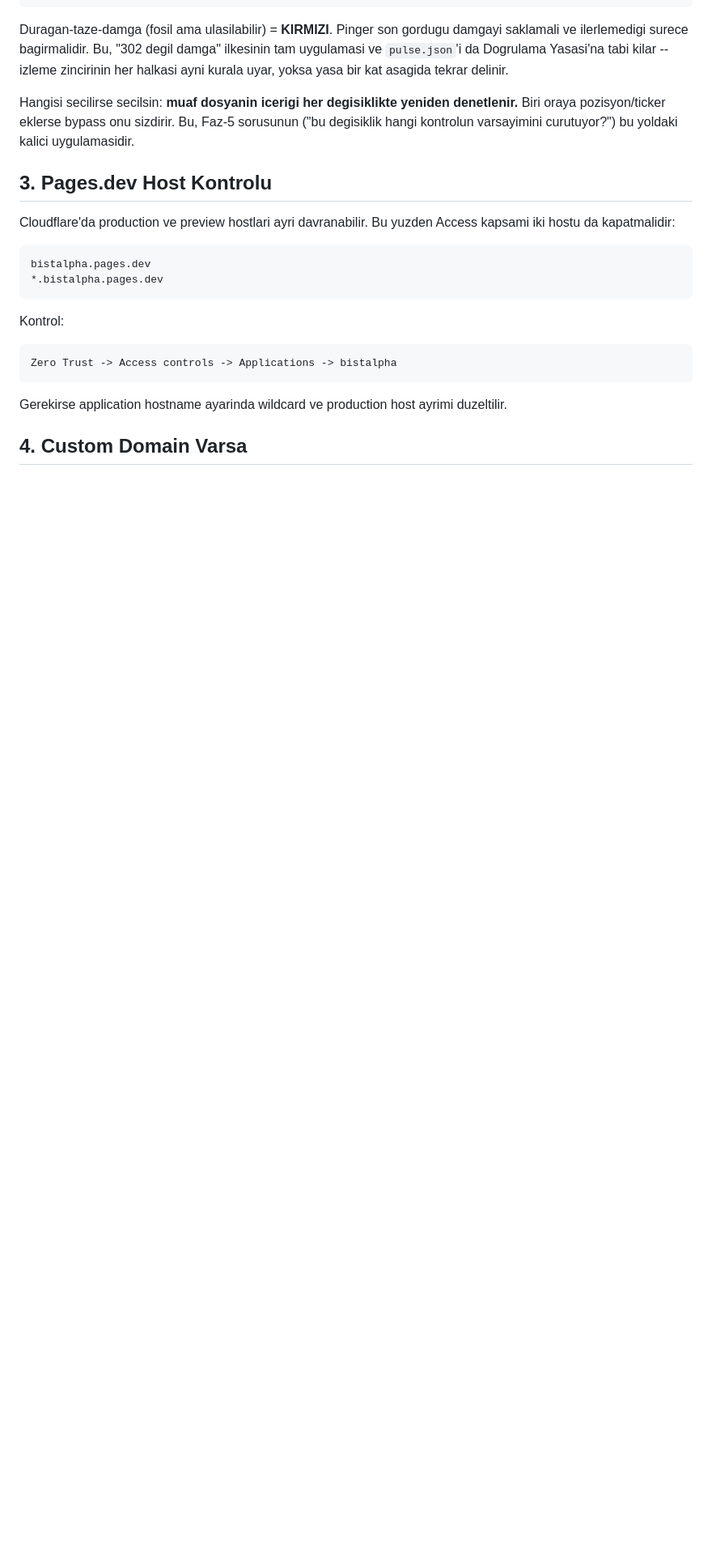
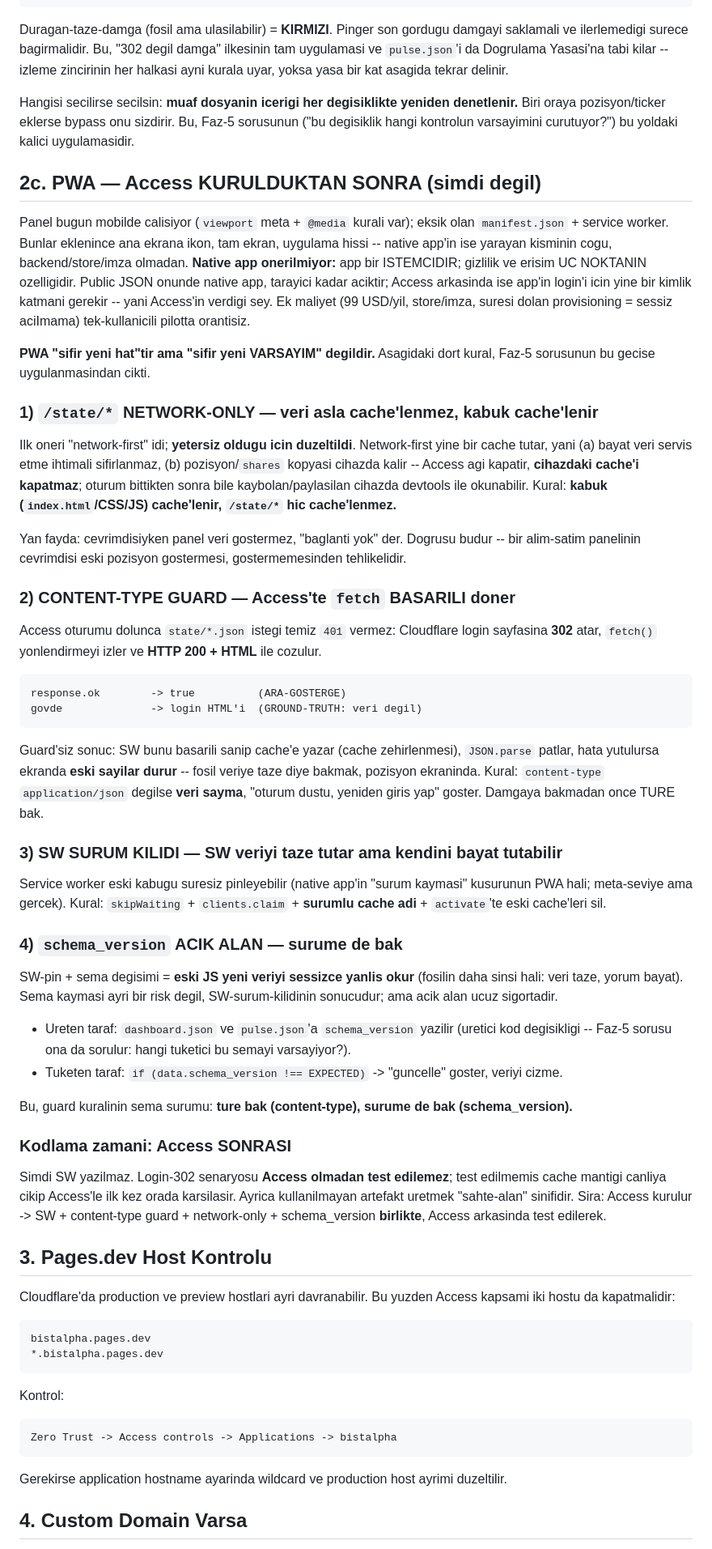
Before and after one commit to ssimseksuleyman-coder/bistalpha, a Markdown page: docs/CLOUDFLARE_ACCESS_KURULUM.md, the part around the change. Shown at 81% size. Rendered like a GitHub page; blank space fills up the shorter version.

Commit message:
runbook: PWA bolumu (Access sonrasi) — cozum de yasaya tabi
Faz-5 sorusunun UCUNCU basarili uygulamasi, ve ilk kez bir DEGISIKLIGI degil
onerilen bir COZUMU denetledi: "network-first service worker" onerisi
olculdu ve YETERSIZ cikti, network-only'ye duzeltildi.

Neden network-first yetmiyor: yine bir cache tutar -> (a) bayat veri servis
etme ihtimali sifirlanmaz, (b) pozisyon/shares kopyasi cihazda kalir. Access
AGI kapatir, CIHAZDAKI cache'i kapatmaz; oturum bittikten sonra bile
kaybolan/paylasilan cihazda okunabilir. Kural: kabuk cache'lenir, /state/*
HIC cache'lenmez. Yan fayda: cevrimdisi panel veri gostermez ("baglanti yok")
-- alim-satim panelinde eski pozisyon gostermek, gostermemekten tehlikeli.

Asil tuzak (content-type guard): Access oturumu dolunca fetch temiz 401
vermez; login sayfasina 302 -> fetch yonlendirmeyi izler -> HTTP 200 + HTML.
response.ok=true (ara-gosterge) ama govde login HTML'i (ground-truth: veri
degil). Guard'siz: SW basarili sanip cache'i zehirler, JSON.parse patlar,
hata yutulursa ekranda ESKI SAYILAR durur. Kural: content-type json degilse
veri sayma. Damgaya bakmadan once TURE bak.

Ek iki kural: SW surum kilidi (SW veriyi taze tutar ama KENDINI bayat
tutabilir -> skipWaiting + clients.claim + surumlu cache + activate temizlik)
ve schema_version acik alani (SW-pin + sema degisimi = eski JS yeni veriyi
sessizce YANLIS okur; fosilin sinsi hali: veri taze, yorum bayat).

Native app reddedildi: app bir ISTEMCIDIR, gizlilik/erisim UC NOKTANIN
ozelligi. Public JSON onunde native app tarayici kadar aciktir; Access
arkasinda app'in login'i icin yine kimlik katmani gerekir. Ek maliyet
(99 USD/yil, store/imza, suresi dolan provisioning = sessiz acilmama)
tek-kullanicili pilotta orantisiz.

Kodlama Access SONRASI: login-302 senaryosu Access olmadan test edilemez.

Yalniz dokumantasyon; koda ve F'e dokunus yok.

Co-Authored-By: Claude Opus 4.8 <noreply@anthropic.com>

````diff
--- a/docs/CLOUDFLARE_ACCESS_KURULUM.md
+++ b/docs/CLOUDFLARE_ACCESS_KURULUM.md
@@ -195,6 +195,79 @@ Hangisi secilirse secilsin: **muaf dosyanin icerigi her degisiklikte yeniden
 denetlenir.** Biri oraya pozisyon/ticker eklerse bypass onu sizdirir. Bu, Faz-5
 sorusunun ("bu degisiklik hangi kontrolun varsayimini curutuyor?") bu yoldaki
 kalici uygulamasidir.
+
+## 2c. PWA — Access KURULDUKTAN SONRA (simdi degil)
+
+Panel bugun mobilde calisiyor (`viewport` meta + `@media` kurali var); eksik olan
+`manifest.json` + service worker. Bunlar eklenince ana ekrana ikon, tam ekran,
+uygulama hissi -- native app'in ise yarayan kisminin cogu, backend/store/imza
+olmadan. **Native app onerilmiyor:** app bir ISTEMCIDIR; gizlilik ve erisim
+UC NOKTANIN ozelligidir. Public JSON onunde native app, tarayici kadar aciktir;
+Access arkasinda ise app'in login'i icin yine bir kimlik katmani gerekir --
+yani Access'in verdigi sey. Ek maliyet (99 USD/yil, store/imza, suresi dolan
+provisioning = sessiz aciImama) tek-kullanicili pilotta orantisiz.
+
+**PWA "sifir yeni hat"tir ama "sifir yeni VARSAYIM" degildir.** Asagidaki dort
+kural, Faz-5 sorusunun bu gecise uygulanmasindan cikti.
+
+### 1) `/state/*` NETWORK-ONLY — veri asla cache'lenmez, kabuk cache'lenir
+
+Ilk oneri "network-first" idi; **yetersiz oldugu icin duzeltildi**. Network-first
+yine bir cache tutar, yani (a) bayat veri servis etme ihtimali sifirlanmaz,
+(b) pozisyon/`shares` kopyasi cihazda kalir -- Access agi kapatir, **cihazdaki
+cache'i kapatmaz**; oturum bittikten sonra bile kaybolan/paylasilan cihazda
+devtools ile okunabilir. Kural: **kabuk (`index.html`/CSS/JS) cache'lenir,
+`/state/*` hic cache'lenmez.**
+
+Yan fayda: cevrimdisiyken panel veri gostermez, "baglanti yok" der. Dogrusu
+budur -- bir alim-satim panelinin cevrimdisi eski pozisyon gostermesi,
+gostermemesinden tehlikelidir.
+
+### 2) CONTENT-TYPE GUARD — Access'te `fetch` BASARILI doner
+
+Access oturumu dolunca `state/*.json` istegi temiz `401` vermez: Cloudflare login
+sayfasina **302** atar, `fetch()` yonlendirmeyi izler ve **HTTP 200 + HTML** ile
+cozulur.
+
+```text
+response.ok        -> true          (ARA-GOSTERGE)
+govde              -> login HTML'i  (GROUND-TRUTH: veri degil)
+```
+
+Guard'siz sonuc: SW bunu basarili sanip cache'e yazar (cache zehirlenmesi),
+`JSON.parse` patlar, hata yutulursa ekranda **eski sayilar durur** -- fosil
+veriye taze diye bakmak, pozisyon ekraninda. Kural: `content-type`
+`application/json` degilse **veri sayma**, "oturum dustu, yeniden giris yap"
+goster. Damgaya bakmadan once TURE bak.
+
+### 3) SW SURUM KILIDI — SW veriyi taze tutar ama kendini bayat tutabilir
+
+Service worker eski kabugu suresiz pinleyebilir (native app'in "surum kaymasi"
+kusurunun PWA hali; meta-seviye ama gercek). Kural: `skipWaiting` +
+`clients.claim` + **surumlu cache adi** + `activate`'te eski cache'leri sil.
+
+### 4) `schema_version` ACIK ALAN — surume de bak
+
+SW-pin + sema degisimi = **eski JS yeni veriyi sessizce yanlis okur** (fosilin
+daha sinsi hali: veri taze, yorum bayat). Sema kaymasi ayri bir risk degil,
+SW-surum-kilidinin sonucudur; ama acik alan ucuz sigortadir.
+
+- Ureten taraf: `dashboard.json` ve `pulse.json`'a `schema_version` yazilir
+  (uretici kod degisikligi -- Faz-5 sorusu ona da sorulur: hangi tuketici bu
+  semayi varsayiyor?).
+- Tuketen taraf: `if (data.schema_version !== EXPECTED)` -> "guncelle" goster,
+  veriyi cizme.
+
+Bu, guard kuralinin sema surumu: **ture bak (content-type), surume de bak
+(schema_version).**
+
+### Kodlama zamani: Access SONRASI
+
+Simdi SW yazilmaz. Login-302 senaryosu **Access olmadan test edilemez**; test
+edilmemis cache mantigi canliya cikip Access'le ilk kez orada karsilasir. Ayrica
+kullanilmayan artefakt uretmek "sahte-alan" sinifidir. Sira: Access kurulur ->
+SW + content-type guard + network-only + schema_version **birlikte**, Access
+arkasinda test edilerek.
 
 ## 3. Pages.dev Host Kontrolu
 
````
